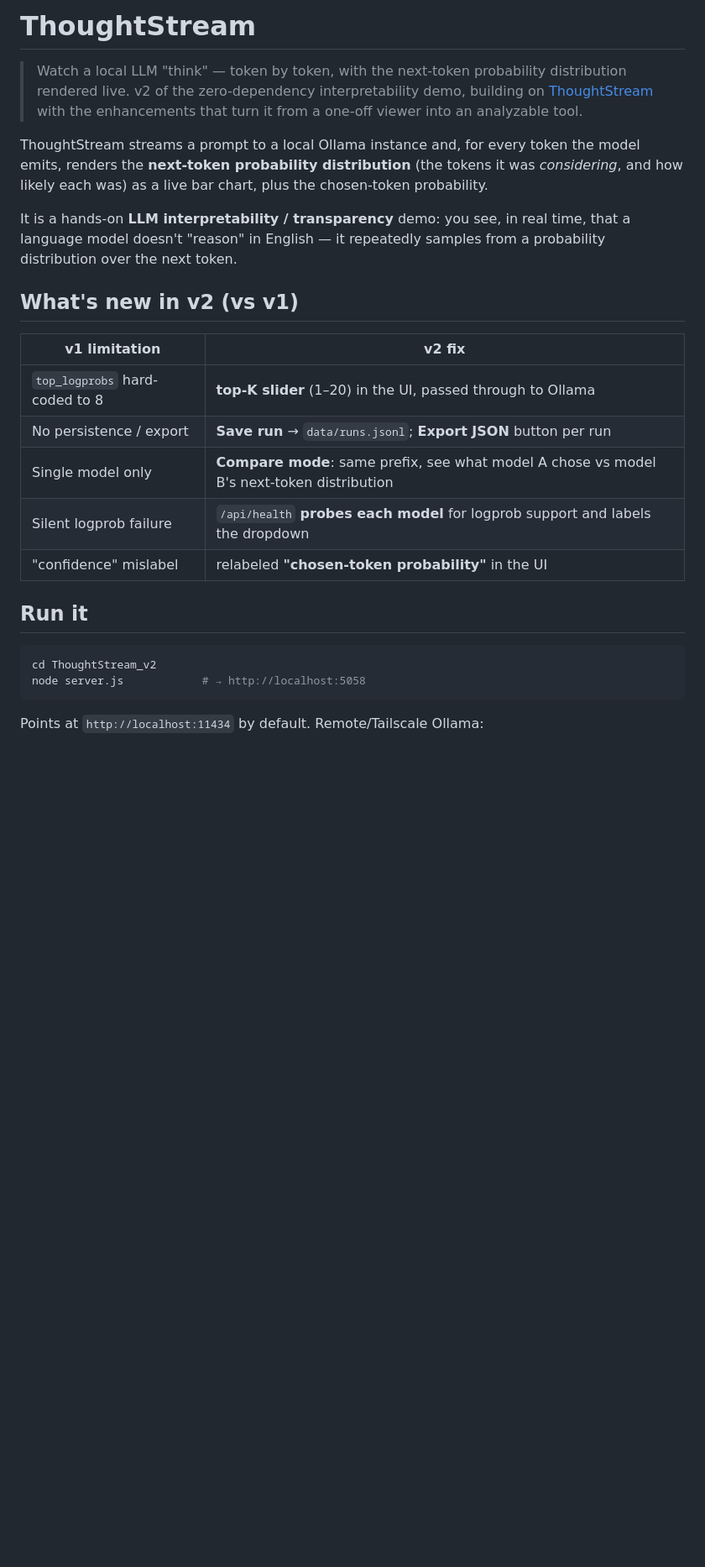
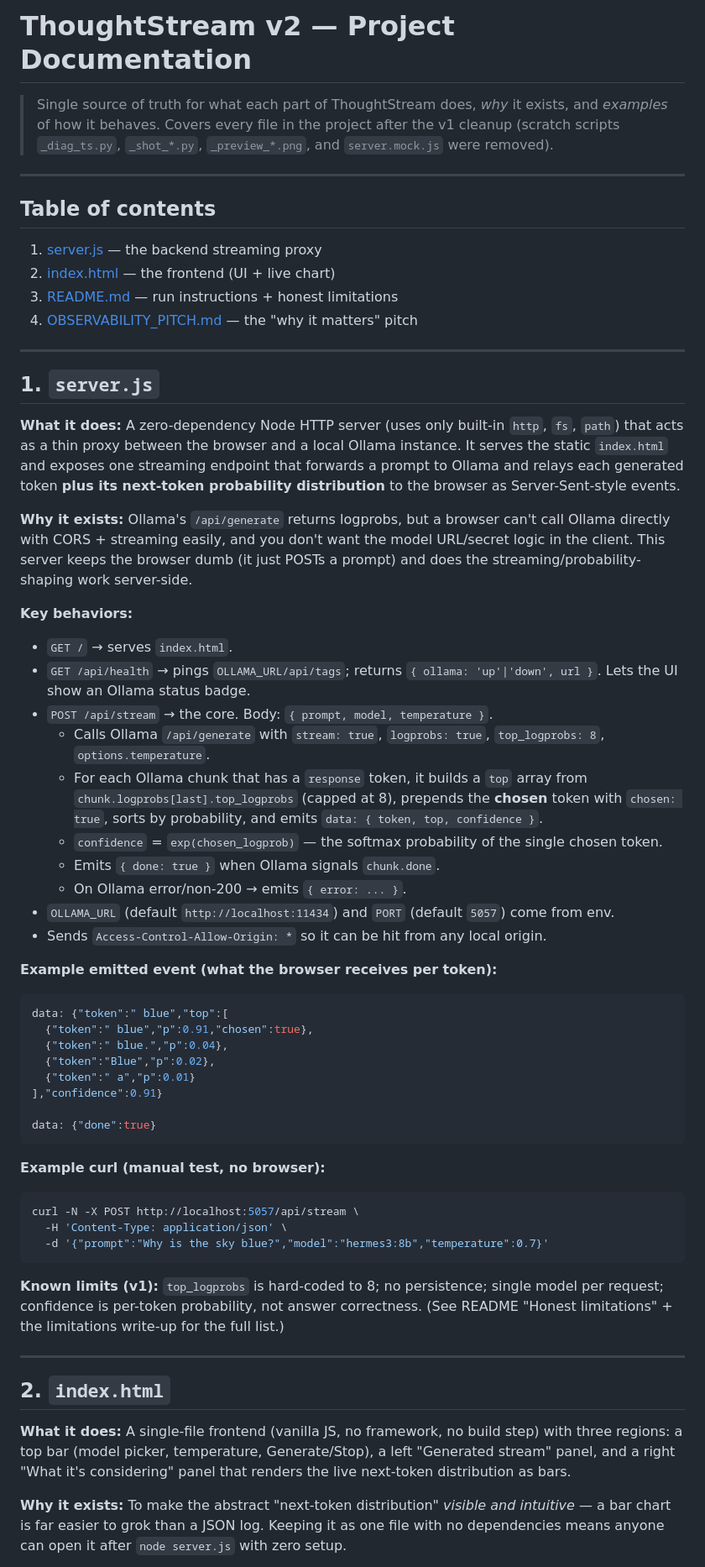
Before and after one commit to mwint247/ThoughtStreamMaster, a Markdown page: README.md, the part around one of its changes. Shown at 84% size. Rendered like a GitHub page; blank space fills up the shorter version.

Commit message:
Revise README.md for ThoughtStream v2 documentation
Updated README.md for ThoughtStream v2, enhancing project documentation with detailed explanations of features, usage, and limitations.

````diff
--- a/README.md
+++ b/README.md
@@ -1,31 +1,77 @@
-# ThoughtStream
+# ThoughtStream v2 — Project Documentation
 
-> Watch a local LLM "think" — token by token, with the next-token probability
-> distribution rendered live. v2 of the zero-dependency interpretability demo,
-> building on [ThoughtStream](../ThoughtStream) with the enhancements that turn
-> it from a one-off viewer into an analyzable tool.
+> Single source of truth for what each part of ThoughtStream does, *why* it exists,
+> and *examples* of how it behaves. Covers every file in the project after the v1
+> cleanup (scratch scripts `_diag_ts.py`, `_shot_*.py`, `_preview_*.png`, and
+> `server.mock.js` were removed).
 
-ThoughtStream streams a prompt to a local Ollama instance and, for every token
-the model emits, renders the **next-token probability distribution** (the tokens
-it was *considering*, and how likely each was) as a live bar chart, plus the
-chosen-token probability.
+---
 
-It is a hands-on **LLM interpretability / transparency** demo: you see, in real
-time, that a language model doesn't "reason" in English — it repeatedly samples
-from a probability distribution over the next token.
+## Table of contents
+1. [server.js](#1-serverjs) — the backend streaming proxy
+2. [index.html](#2-indexhtml) — the frontend (UI + live chart)
+3. [README.md](#3-readmemd) — run instructions + honest limitations
+4. [OBSERVABILITY_PITCH.md](#4-observability_pitchmd) — the "why it matters" pitch
 
-## What's new in v2 (vs v1)
-| v1 limitation | v2 fix |
-|---------------|--------|
-| `top_logprobs` hard-coded to 8 | **top-K slider** (1–20) in the UI, passed through to Ollama |
-| No persistence / export | **Save run** → `data/runs.jsonl`; **Export JSON** button per run |
-| Single model only | **Compare mode**: same prefix, see what model A chose vs model B's next-token distribution |
-| Silent logprob failure | `/api/health` **probes each model** for logprob support and labels the dropdown |
-| "confidence" mislabel | relabeled **"chosen-token probability"** in the UI |
+---
 
-## Run it
+## 1. `server.js`
+**What it does:** A zero-dependency Node HTTP server (uses only built-in `http`,
+`fs`, `path`) that acts as a thin proxy between the browser and a local Ollama
+instance. It serves the static `index.html` and exposes one streaming endpoint
+that forwards a prompt to Ollama and relays each generated token **plus its
+next-token probability distribution** to the browser as Server-Sent-style events.
+
+**Why it exists:** Ollama's `/api/generate` returns logprobs, but a browser can't
+call Ollama directly with CORS + streaming easily, and you don't want the model
+URL/secret logic in the client. This server keeps the browser dumb (it just
+POSTs a prompt) and does the streaming/probability-shaping work server-side.
+
+**Key behaviors:**
+- `GET /` → serves `index.html`.
+- `GET /api/health` → pings `OLLAMA_URL/api/tags`; returns `{ ollama: 'up'|'down', url }`. Lets the UI show an Ollama status badge.
+- `POST /api/stream` → the core. Body: `{ prompt, model, temperature }`.
+  - Calls Ollama `/api/generate` with `stream: true`, `logprobs: true`, `top_logprobs: 8`, `options.temperature`.
+  - For each Ollama chunk that has a `response` token, it builds a `top` array from `chunk.logprobs[last].top_logprobs` (capped at 8), prepends the **chosen** token with `chosen: true`, sorts by probability, and emits `data: { token, top, confidence }`.
+  - `confidence` = `exp(chosen_logprob)` — the softmax probability of the single chosen token.
+  - Emits `{ done: true }` when Ollama signals `chunk.done`.
+  - On Ollama error/non-200 → emits `{ error: ... }`.
+- `OLLAMA_URL` (default `http://localhost:11434`) and `PORT` (default `5057`) come from env.
+- Sends `Access-Control-Allow-Origin: *` so it can be hit from any local origin.
+
+**Example emitted event (what the browser receives per token):**
+```json
+data: {"token":" blue","top":[
+  {"token":" blue","p":0.91,"chosen":true},
+  {"token":" blue.","p":0.04},
+  {"token":"Blue","p":0.02},
+  {"token":" a","p":0.01}
+],"confidence":0.91}
+
+data: {"done":true}
+```
+
+**Example curl (manual test, no browser):**
 ```bash
-cd ThoughtStream_v2
-node server.js            # → http://localhost:5058
+curl -N -X POST http://localhost:5057/api/stream \
+  -H 'Content-Type: application/json' \
+  -d '{"prompt":"Why is the sky blue?","model":"hermes3:8b","temperature":0.7}'
 ```
-Points at `http://localhost:11434` by default. Remote/Tailscale Ollama:
+
+**Known limits (v1):** `top_logprobs` is hard-coded to 8; no persistence; single
+model per request; confidence is per-token probability, not answer correctness.
+(See README "Honest limitations" + the limitations write-up for the full list.)
+
+---
+
+## 2. `index.html`
+**What it does:** A single-file frontend (vanilla JS, no framework, no build step)
+with three regions: a top bar (model picker, temperature, Generate/Stop), a left
+"Generated stream" panel, and a right "What it's considering" panel that renders
+the live next-token distribution as bars.
+
+**Why it exists:** To make the abstract "next-token distribution" *visible and
+intuitive* — a bar chart is far easier to grok than a JSON log. Keeping it as one
+file with no dependencies means anyone can open it after `node server.js` with
+zero setup.
+
````
Also changed, not shown: other parts of README.md (+101 -42 lines).
